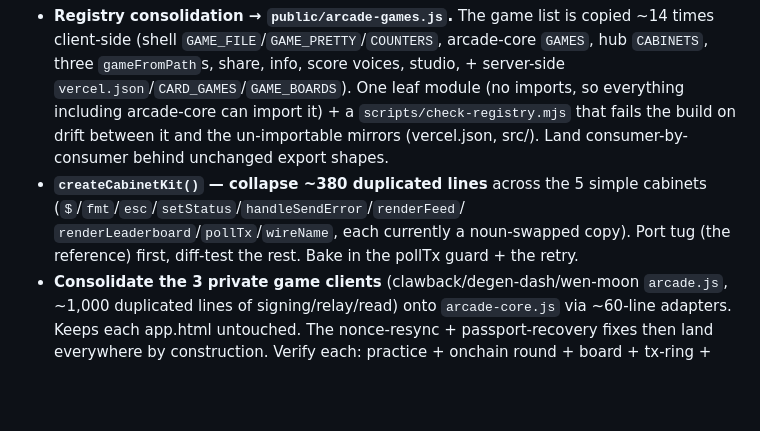
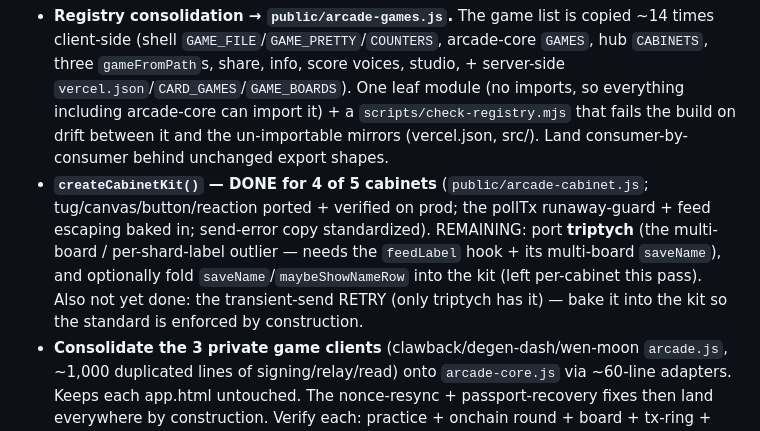
Before and after one commit to lamentierschweinchen/supernova-arcade, a Markdown page: HARDENING.md, the part around the change. Rendered like a GitHub page; blank space fills up the shorter version.

Commit message:
HARDENING.md: mark cabinet-kit done for 4/5 cabinets (triptych pending)
Co-Authored-By: Claude Opus 4.8 <noreply@anthropic.com>

```diff
--- a/HARDENING.md
+++ b/HARDENING.md
@@ -92,10 +92,13 @@ These are high-value but behavior-sensitive; each wants its own branch + verify
   so everything including arcade-core can import it) + a `scripts/check-registry.mjs`
   that fails the build on drift between it and the un-importable mirrors (vercel.json,
   src/). Land consumer-by-consumer behind unchanged export shapes.
-- **`createCabinetKit()` — collapse ~380 duplicated lines** across the 5 simple
-  cabinets (`$`/`fmt`/`esc`/`setStatus`/`handleSendError`/`renderFeed`/
-  `renderLeaderboard`/`pollTx`/`wireName`, each currently a noun-swapped copy). Port
-  tug (the reference) first, diff-test the rest. Bake in the pollTx guard + the retry.
+- **`createCabinetKit()` — DONE for 4 of 5 cabinets** (`public/arcade-cabinet.js`;
+  tug/canvas/button/reaction ported + verified on prod; the pollTx runaway-guard + feed
+  escaping baked in; send-error copy standardized). REMAINING: port **triptych** (the
+  multi-board / per-shard-label outlier — needs the `feedLabel` hook + its multi-board
+  `saveName`), and optionally fold `saveName`/`maybeShowNameRow` into the kit (left
+  per-cabinet this pass). Also not yet done: the transient-send RETRY (only triptych has
+  it) — bake it into the kit so the standard is enforced by construction.
 - **Consolidate the 3 private game clients** (clawback/degen-dash/wen-moon `arcade.js`,
   ~1,000 duplicated lines of signing/relay/read) onto `arcade-core.js` via ~60-line
   adapters. Keeps each app.html untouched. The nonce-resync + passport-recovery fixes
```
